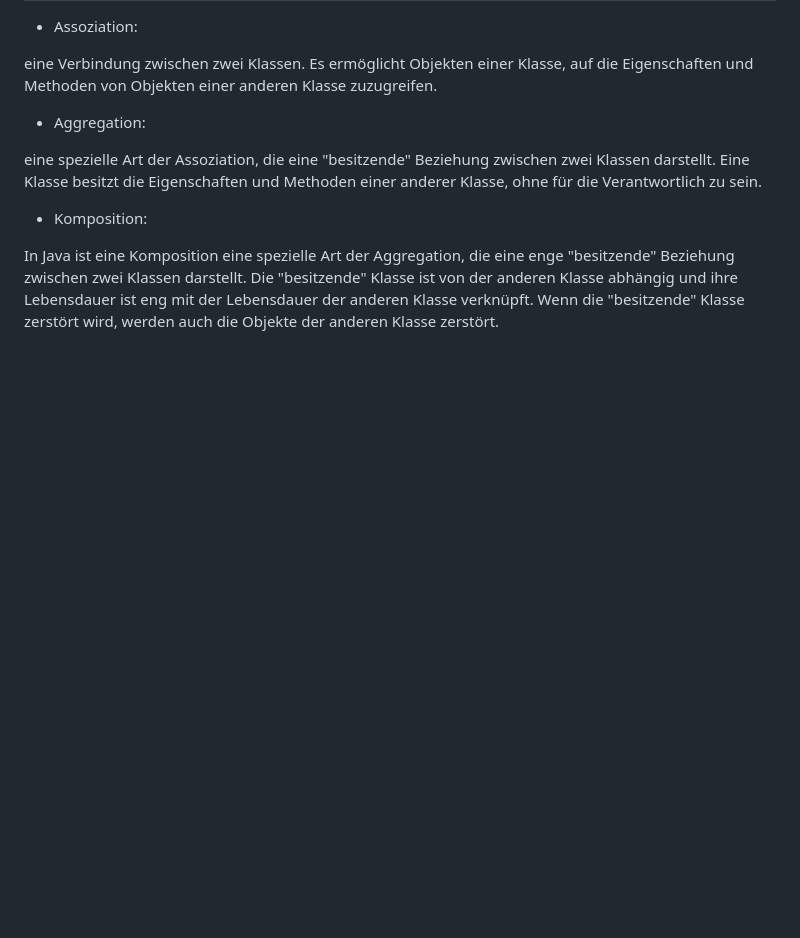
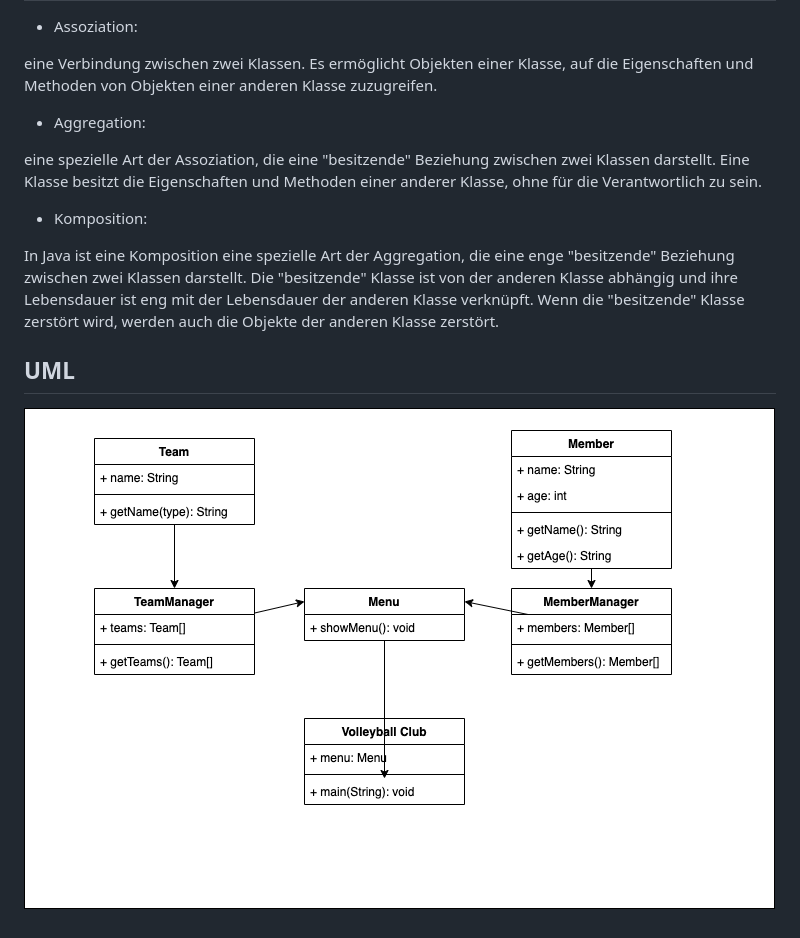
Before and after one commit to biankazieba/TBZ-Module-320, a Markdown page: K04/README.md, the part around the change. Drawn GitHub-style; pictures changed too: K04/UML.drawio.png; blank space fills up the shorter version.

Commit message:
✨ Add UML

```diff
--- a/K04/README.md
+++ b/K04/README.md
@@ -19,3 +19,7 @@ In Java ist eine Komposition eine spezielle Art der Aggregation, die eine enge "
 Beziehung zwischen zwei Klassen darstellt. Die "besitzende" Klasse ist von der anderen
 Klasse abhängig und ihre Lebensdauer ist eng mit der Lebensdauer der anderen Klasse
 verknüpft. Wenn die "besitzende" Klasse zerstört wird, werden auch die Objekte der anderen Klasse zerstört.
+
+## UML
+
+![UML](UML.drawio.png)
```
